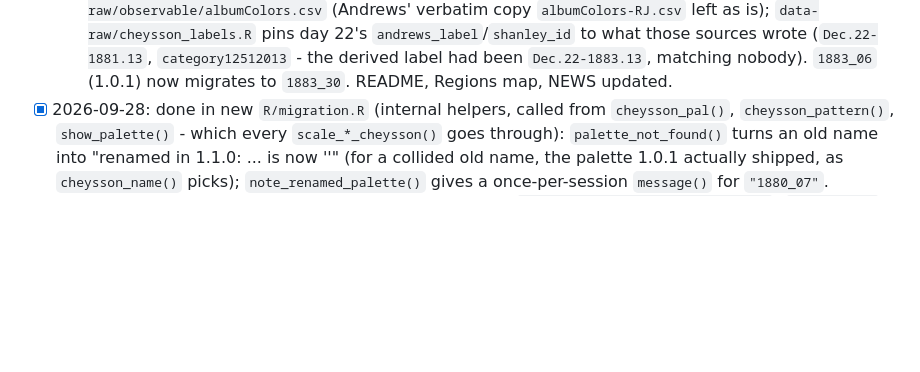
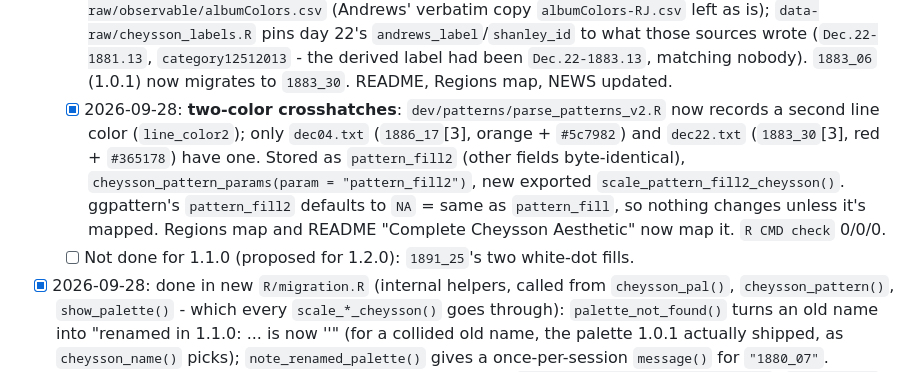
Before and after one commit to friendly/ggCheysson, a Markdown page: dev/TASKS.md, the part around the change. Rendered like a GitHub page; blank space fills up the shorter version.

```diff
--- a/dev/TASKS.md
+++ b/dev/TASKS.md
@@ -230,6 +230,14 @@ that's hard to change once on CRAN.
     sources wrote (`Dec.22-1881.13`, `category12512013` - the derived label had been
     `Dec.22-1883.13`, matching nobody). `1883_06` (1.0.1) now migrates to `1883_30`. README,
     Regions map, NEWS updated.
+  - [x] 2026-09-28: **two-color crosshatches**: `dev/patterns/parse_patterns_v2.R` now records
+    a second line color (`line_color2`); only `dec04.txt` (`1886_17`[3], orange + `#5c7982`)
+    and `dec22.txt` (`1883_30`[3], red + `#365178`) have one. Stored as `pattern_fill2`
+    (other fields byte-identical), `cheysson_pattern_params(param = "pattern_fill2")`, new
+    exported `scale_pattern_fill2_cheysson()`. ggpattern's `pattern_fill2` defaults to `NA` =
+    same as `pattern_fill`, so nothing changes unless it's mapped. Regions map and README
+    "Complete Cheysson Aesthetic" now map it. `R CMD check` 0/0/0.
+  - [ ] Not done for 1.1.0 (proposed for 1.2.0): `1891_25`'s two white-dot fills.
 - [x] 2026-09-28: done in new `R/migration.R` (internal helpers, called from `cheysson_pal()`,
   `cheysson_pattern()`, `show_palette()` - which every `scale_*_cheysson()` goes through):
   `palette_not_found()` turns an old name into "renamed in 1.1.0: ... is now '<new>'" (for a
```
Also changed, not shown: NEWS.md (+5 -0 lines), README.md (+2 -0 lines), man/figures/README-complete-aesthetic-1.png, 11 other files.
